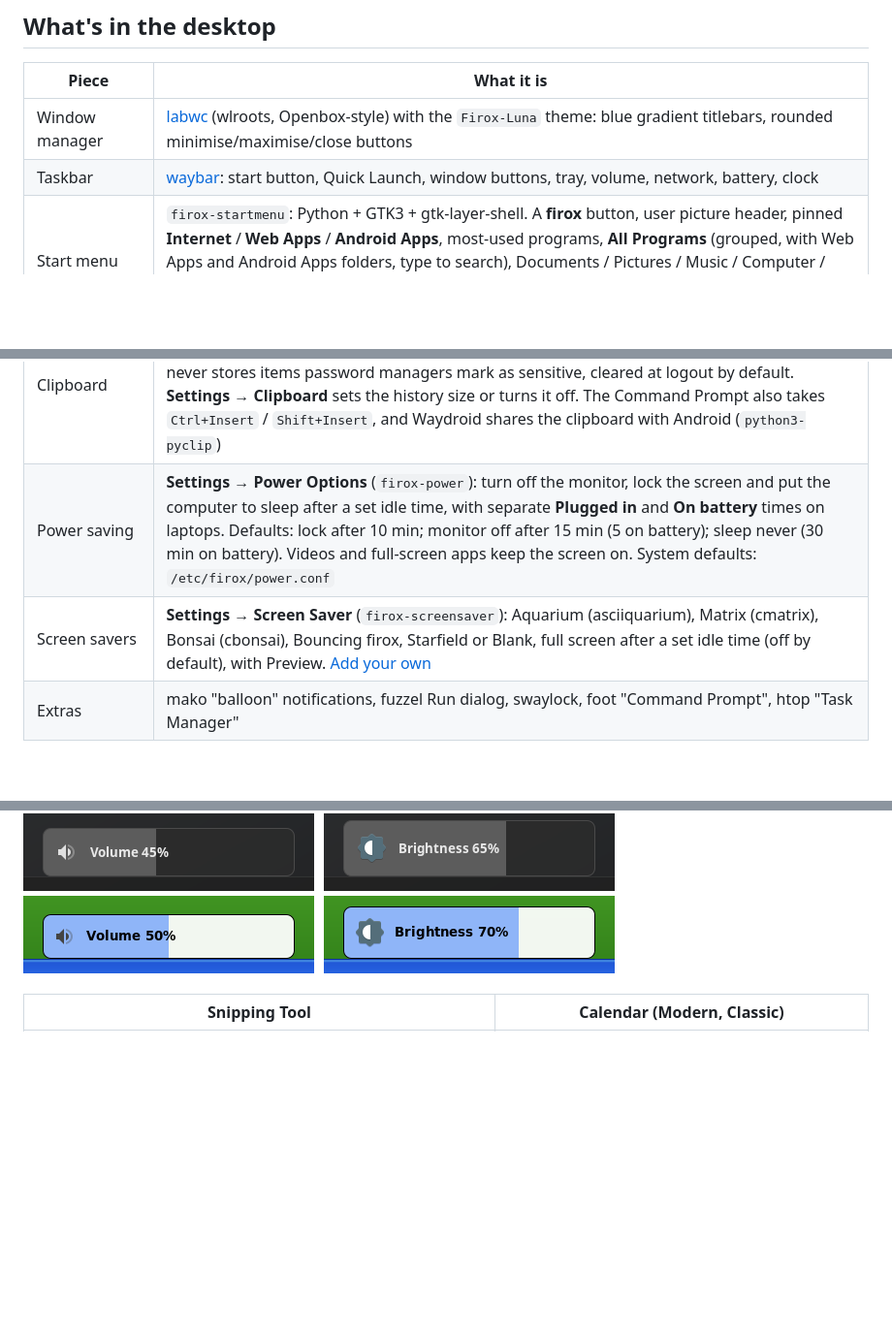
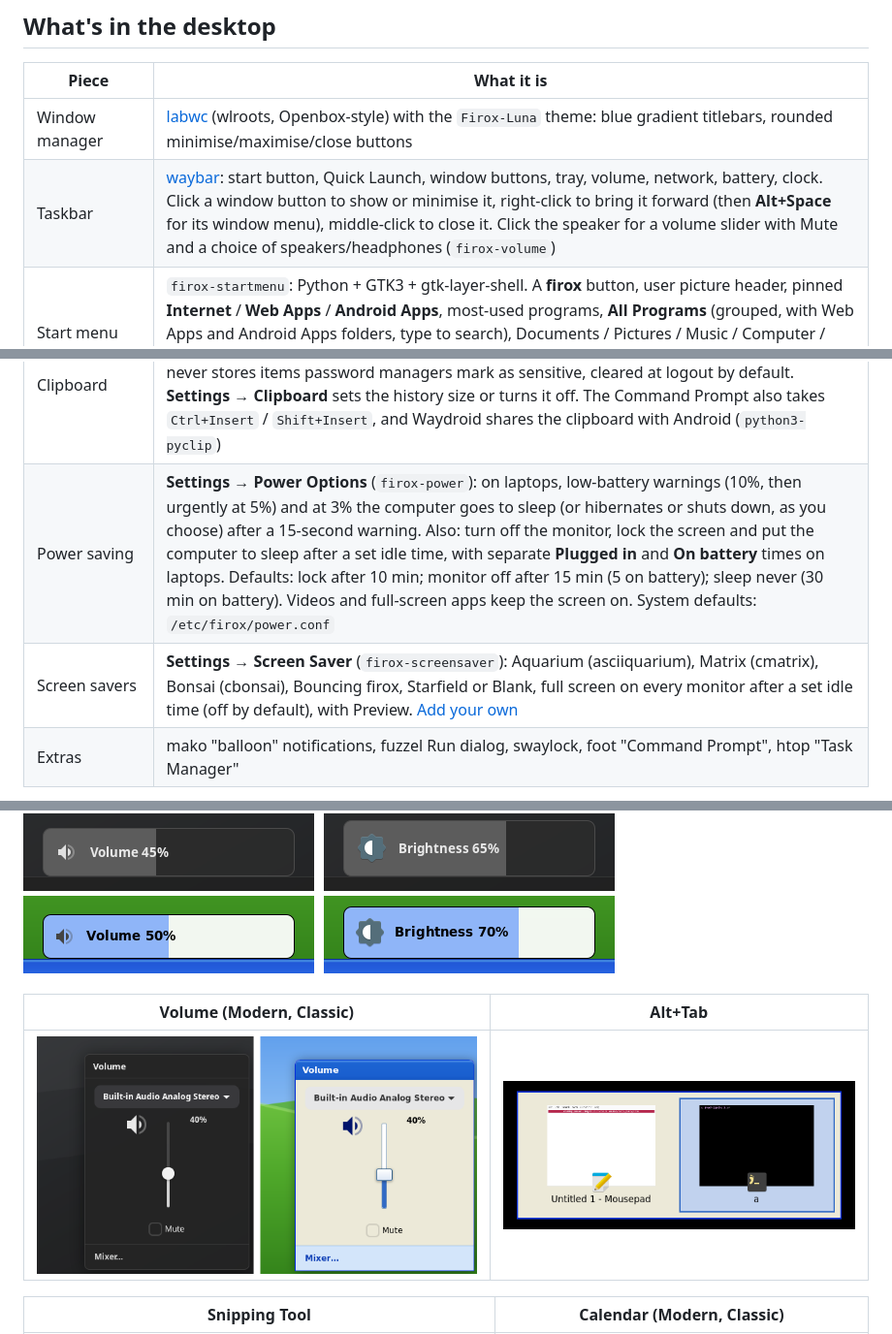
Before and after one commit to kurodenkou/firefoxos, a Markdown page: README.md, 3 parts joined by grey strips. Shown at 97% size. Rendered like a GitHub page; pictures changed too: docs/screenshots/alt-tab.png (added), docs/screenshots/volume.png (added); blank space fills up the shorter version.

```diff
--- a/README.md
+++ b/README.md
@@ -45,7 +45,7 @@ Switch looks in **Settings → Appearance**, or with `ujust theme modern` / `uju
 | Piece | What it is |
 |---|---|
 | Window manager | [labwc](https://labwc.github.io/) (wlroots, Openbox-style) with the `Firox-Luna` theme: blue gradient titlebars, rounded minimise/maximise/close buttons |
-| Taskbar | [waybar](https://github.com/Alexays/Waybar): start button, Quick Launch, window buttons, tray, volume, network, battery, clock |
+| Taskbar | [waybar](https://github.com/Alexays/Waybar): start button, Quick Launch, window buttons, tray, volume, network, battery, clock. Click a window button to show or minimise it, right-click to bring it forward (then **Alt+Space** for its window menu), middle-click to close it. Click the speaker for a volume slider with Mute and a choice of speakers/headphones (`firox-volume`) |
 | Start menu | `firox-startmenu`: Python + GTK3 + gtk-layer-shell. A **firox** button, user picture header, pinned **Internet** / **Web Apps** / **Android Apps**, most-used programs, **All Programs** (grouped, with Web Apps and Android Apps folders, type to search), Documents / Pictures / Music / Computer / Network Places, Settings, **Bazaar** (app store), Help, Search, Run, **Log Off** and **Turn Off Computer** dialogs |
 | Desktop | `pcmanfm-qt --desktop`: wallpaper plus Computer / Home / Recycle Bin / Network icons |
 | Settings | `firox-control-panel` (the Control Panel): Display, Sound, Network, Bluetooth, Printers, Disks, Web Apps, Android, Bazaar, Date and Time, **User Accounts** (change your account picture from a built-in set or any image, or your password; also opened by clicking the picture in the Start menu), System... |
@@ -59,8 +59,8 @@ Switch looks in **Settings → Appearance**, or with `ujust theme modern` / `uju
 | Snipping Tool | `firox-snip` (Start → All Programs, or **Super+Shift+S** to go straight to selecting): snip a rectangle, the whole screen or one monitor, with an optional 3/5/10 second delay. Each snip is copied to the clipboard; mark it up with a pen or highlighter, then Copy, Save (to Pictures/Screenshots) or Save As (PNG or JPEG). **Print Screen** still saves the whole screen straight to Pictures, and **Shift+Print Screen** saves an area there |
 | Calendar | Click the clock for the time, date and a month calendar (`firox-calendar`), with a link to Date and Time settings; right-click the clock to open those settings directly |
 | Clipboard | `firox-clipboard` (cliphist): what you copy stays available after the app you copied it from closes (normally it's lost on Wayland), **Super+V** clipboard history with search and images, never stores items password managers mark as sensitive, cleared at logout by default. **Settings → Clipboard** sets the history size or turns it off. The Command Prompt also takes `Ctrl+Insert` / `Shift+Insert`, and Waydroid shares the clipboard with Android (`python3-pyclip`) |
-| Power saving | **Settings → Power Options** (`firox-power`): turn off the monitor, lock the screen and put the computer to sleep after a set idle time, with separate **Plugged in** and **On battery** times on laptops. Defaults: lock after 10 min; monitor off after 15 min (5 on battery); sleep never (30 min on battery). Videos and full-screen apps keep the screen on. System defaults: `/etc/firox/power.conf` |
-| Screen savers | **Settings → Screen Saver** (`firox-screensaver`): Aquarium (asciiquarium), Matrix (cmatrix), Bonsai (cbonsai), Bouncing firox, Starfield or Blank, full screen after a set idle time (off by default), with Preview. [Add your own](#adding-screen-savers) |
+| Power saving | **Settings → Power Options** (`firox-power`): on laptops, low-battery warnings (10%, then urgently at 5%) and at 3% the computer goes to sleep (or hibernates or shuts down, as you choose) after a 15-second warning. Also: turn off the monitor, lock the screen and put the computer to sleep after a set idle time, with separate **Plugged in** and **On battery** times on laptops. Defaults: lock after 10 min; monitor off after 15 min (5 on battery); sleep never (30 min on battery). Videos and full-screen apps keep the screen on. System defaults: `/etc/firox/power.conf` |
+| Screen savers | **Settings → Screen Saver** (`firox-screensaver`): Aquarium (asciiquarium), Matrix (cmatrix), Bonsai (cbonsai), Bouncing firox, Starfield or Blank, full screen on every monitor after a set idle time (off by default), with Preview. [Add your own](#adding-screen-savers) |
 | Extras | mako "balloon" notifications, fuzzel Run dialog, swaylock, foot "Command Prompt", htop "Task Manager" |
 
 ![Power Options on a laptop](docs/screenshots/power-options.png)
@@ -70,6 +70,10 @@ Switch looks in **Settings → Appearance**, or with `ujust theme modern` / `uju
 ![Notification panel, Modern and Classic](docs/screenshots/notifications.png)
 
 ![Volume and brightness popups, Modern and Classic](docs/screenshots/osd.png)
+
+| Volume (Modern, Classic) | Alt+Tab |
+|---|---|
+| ![Volume popup](docs/screenshots/volume.png) | ![Alt+Tab](docs/screenshots/alt-tab.png) |
 
 | Snipping Tool | Calendar (Modern, Classic) |
 |---|---|
```
Also changed, not shown: other parts of README.md (+1 -1 lines), docs/screenshots/screensaver-two-monitors.png (added), 15 other files.
